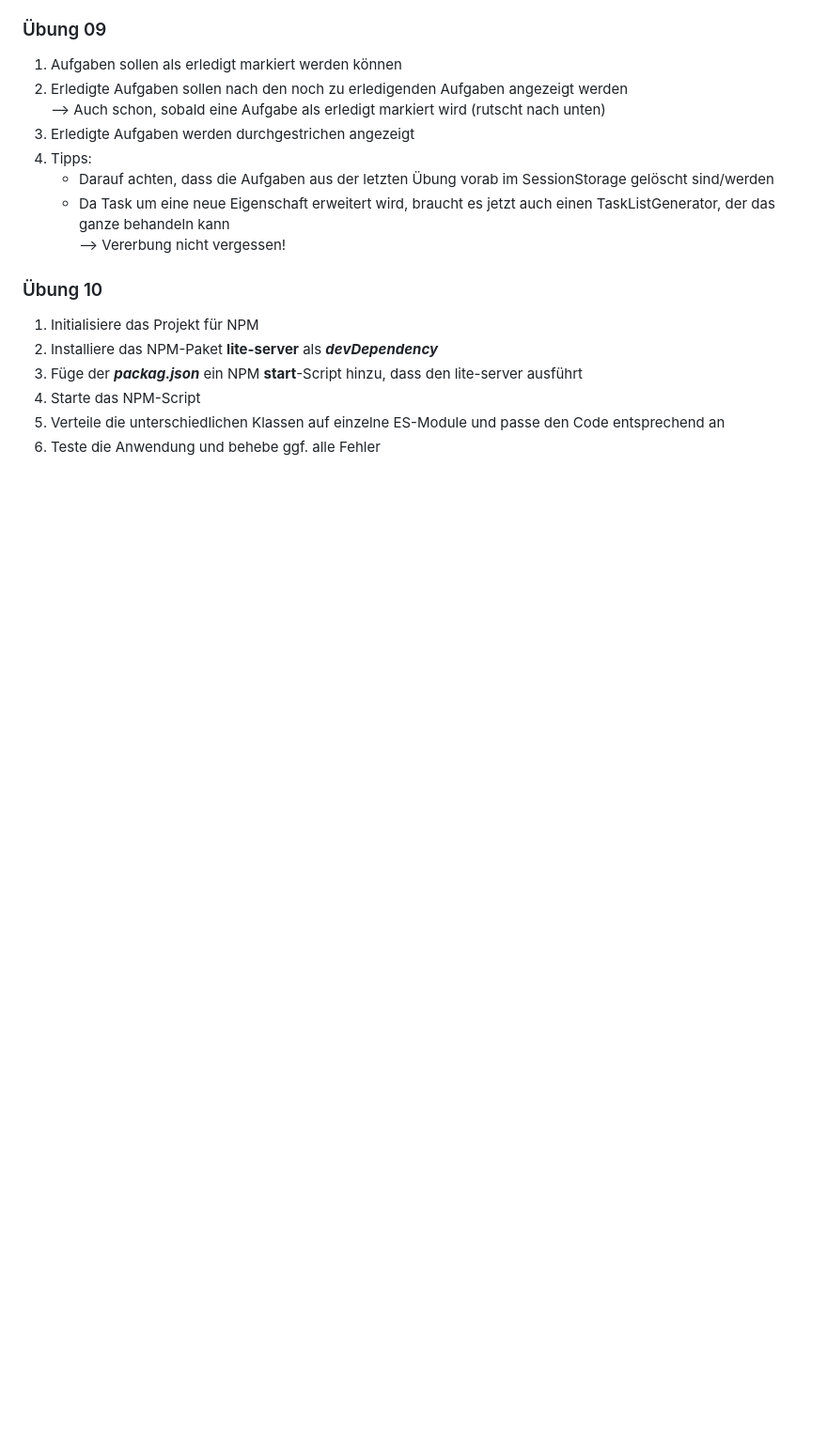
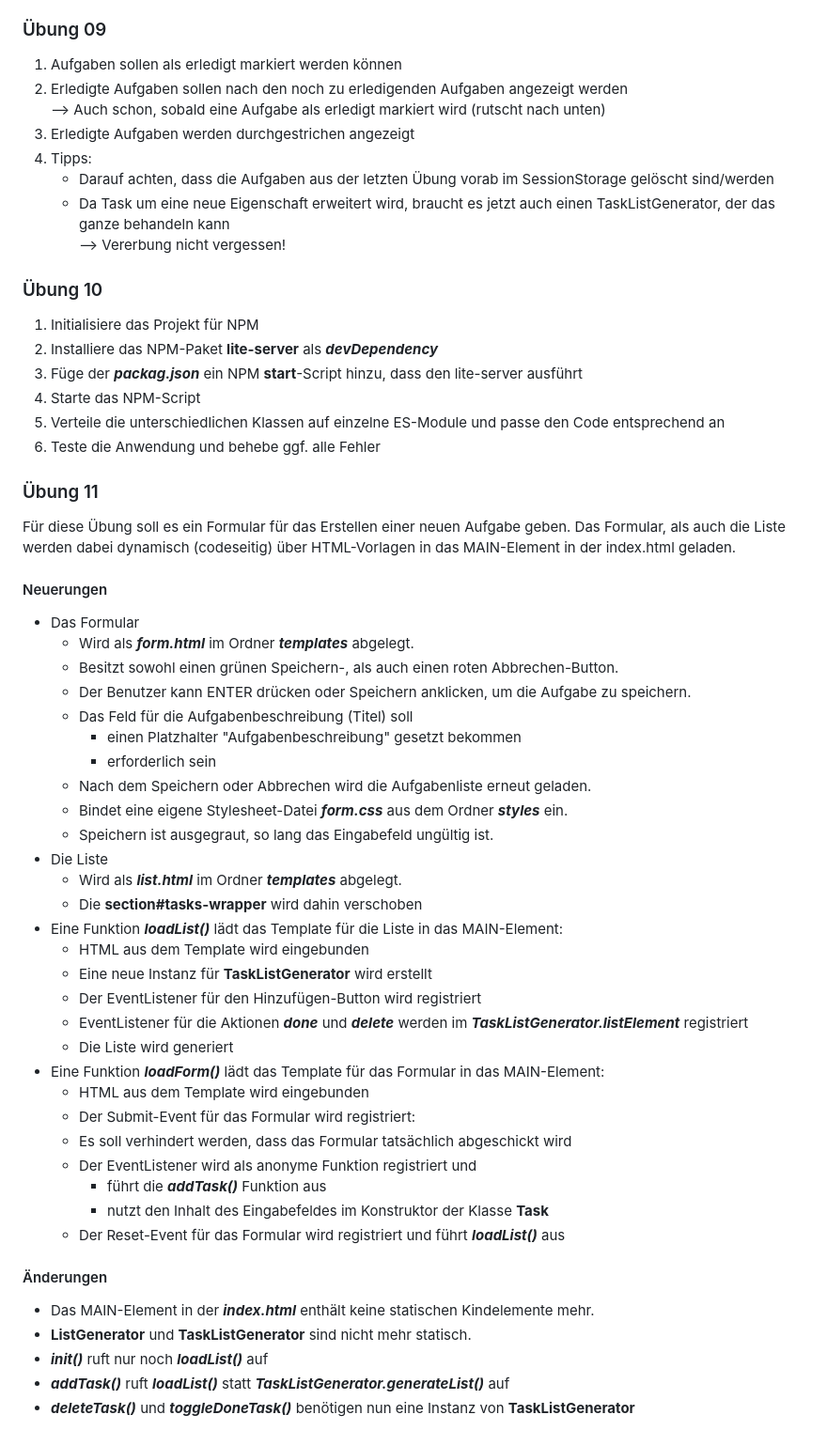
Before and after one commit to toms-training/js, a Markdown page: README.md, the part around the change. Shown: that part at 94% size. Rendered like a GitHub page; blank space fills up the shorter version.

Commit message:
doc(uebung10): modulares html und formular

```diff
--- a/README.md
+++ b/README.md
@@ -105,3 +105,46 @@ addTaskToDOM() fügt dem section#tasks Element für jede Aufgabe einen neuen Abs
 4. Starte das NPM-Script
 5. Verteile die unterschiedlichen Klassen auf einzelne ES-Module und passe den Code entsprechend an
 6. Teste die Anwendung und behebe ggf. alle Fehler
+
+### Übung 11
+Für diese Übung soll es ein Formular für das Erstellen einer neuen Aufgabe geben.
+Das Formular, als auch die Liste werden dabei dynamisch (codeseitig) über HTML-Vorlagen in das MAIN-Element in der index.html geladen.
+
+#### Neuerungen
+
+* Das Formular
+    * Wird als _**form.html**_ im Ordner _**templates**_ abgelegt.
+    * Besitzt sowohl einen grünen Speichern-, als auch einen roten Abbrechen-Button.
+    * Der Benutzer kann ENTER drücken oder Speichern anklicken, um die Aufgabe zu speichern.
+    * Das Feld für die Aufgabenbeschreibung (Titel) soll
+        * einen Platzhalter "Aufgabenbeschreibung" gesetzt bekommen
+        * erforderlich sein
+    * Nach dem Speichern oder Abbrechen wird die Aufgabenliste erneut geladen.
+    * Bindet eine eigene Stylesheet-Datei _**form.css**_ aus dem Ordner _**styles**_ ein.
+    * Speichern ist ausgegraut, so lang das Eingabefeld ungültig ist.
+* Die Liste
+    * Wird als _**list.html**_ im Ordner _**templates**_ abgelegt.
+    * Die **section#tasks-wrapper** wird dahin verschoben
+* Eine Funktion _**loadList()**_ lädt das Template für die Liste in das MAIN-Element:
+    * HTML aus dem Template wird eingebunden
+    * Eine neue Instanz für **TaskListGenerator** wird erstellt
+    * Der EventListener für den Hinzufügen-Button wird registriert
+    * EventListener für die Aktionen _**done**_ und _**delete**_ werden im _**TaskListGenerator.listElement**_ registriert
+    * Die Liste wird generiert
+* Eine Funktion _**loadForm()**_ lädt das Template für das Formular in das MAIN-Element:
+    * HTML aus dem Template wird eingebunden
+    * Der Submit-Event für das Formular wird registriert:
+    * Es soll verhindert werden, dass das Formular tatsächlich abgeschickt wird
+    * Der EventListener wird als anonyme Funktion registriert und
+      * führt die _**addTask()**_ Funktion aus
+      * nutzt den Inhalt des Eingabefeldes im Konstruktor der Klasse **Task**
+    * Der Reset-Event für das Formular wird registriert und führt _**loadList()**_ aus
+
+
+#### Änderungen
+
+* Das MAIN-Element in der _**index.html**_ enthält keine statischen Kindelemente mehr.
+* **ListGenerator** und **TaskListGenerator** sind nicht mehr statisch.
+* _**init()**_ ruft nur noch _**loadList()**_ auf
+* _**addTask()**_ ruft _**loadList()**_ statt _**TaskListGenerator.generateList()**_ auf
+* _**deleteTask()**_ und _**toggleDoneTask()**_ benötigen nun eine Instanz von **TaskListGenerator**
```
